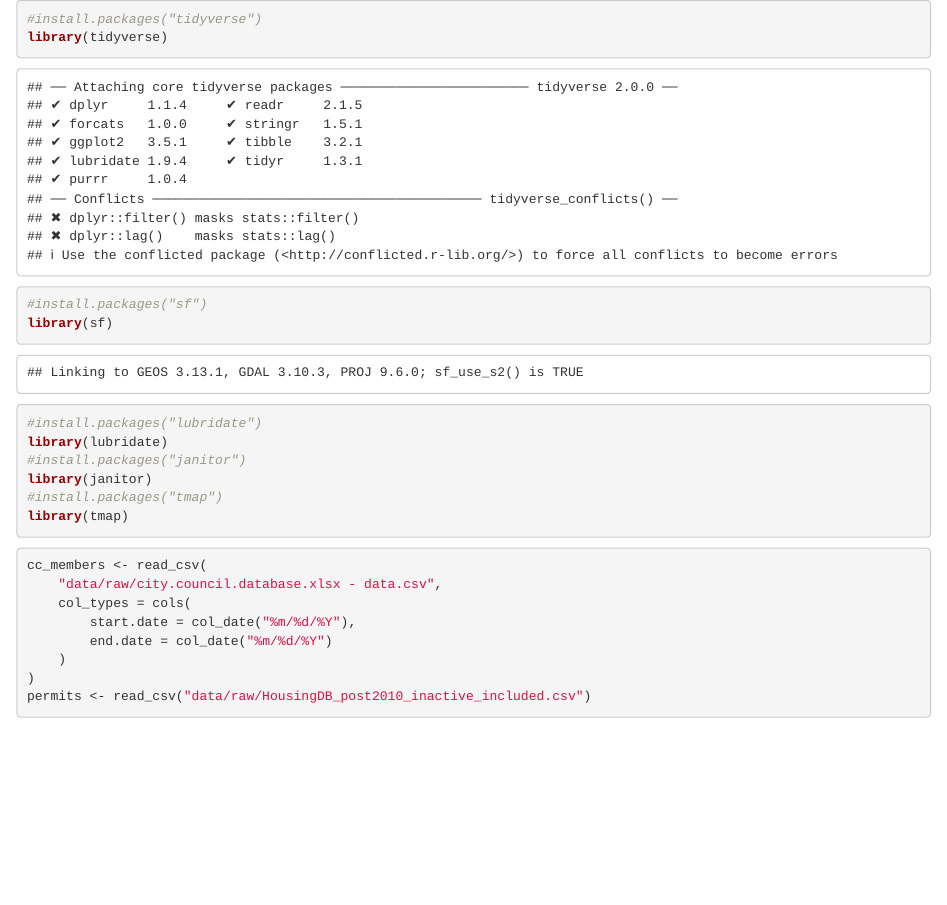
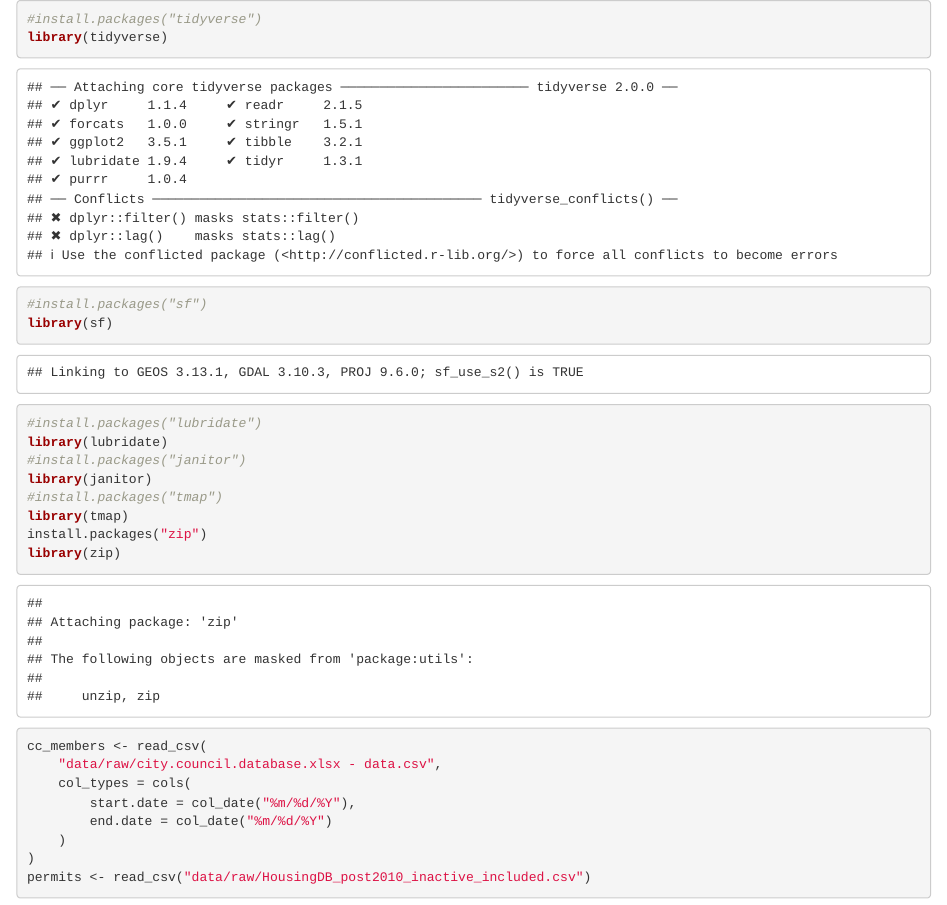
Before and after one commit to mspp-data-studio-2021/Pence.Parker.Project, an R Markdown document (projecttext.Rmd): the page in a window 1100 px wide, from its top. Rendered offline with R 4.5, knitr and Pandoc, with nearby package versions; some code elsewhere in the file could not run offline.

Commit message:
Update projecttext.Rmd

````diff
--- a/projecttext.Rmd
+++ b/projecttext.Rmd
@@ -12,6 +12,8 @@ library(lubridate)
 library(janitor)
 #install.packages("tmap")
 library(tmap)
+install.packages("zip")
+library(zip)
 ```
 
 
````
